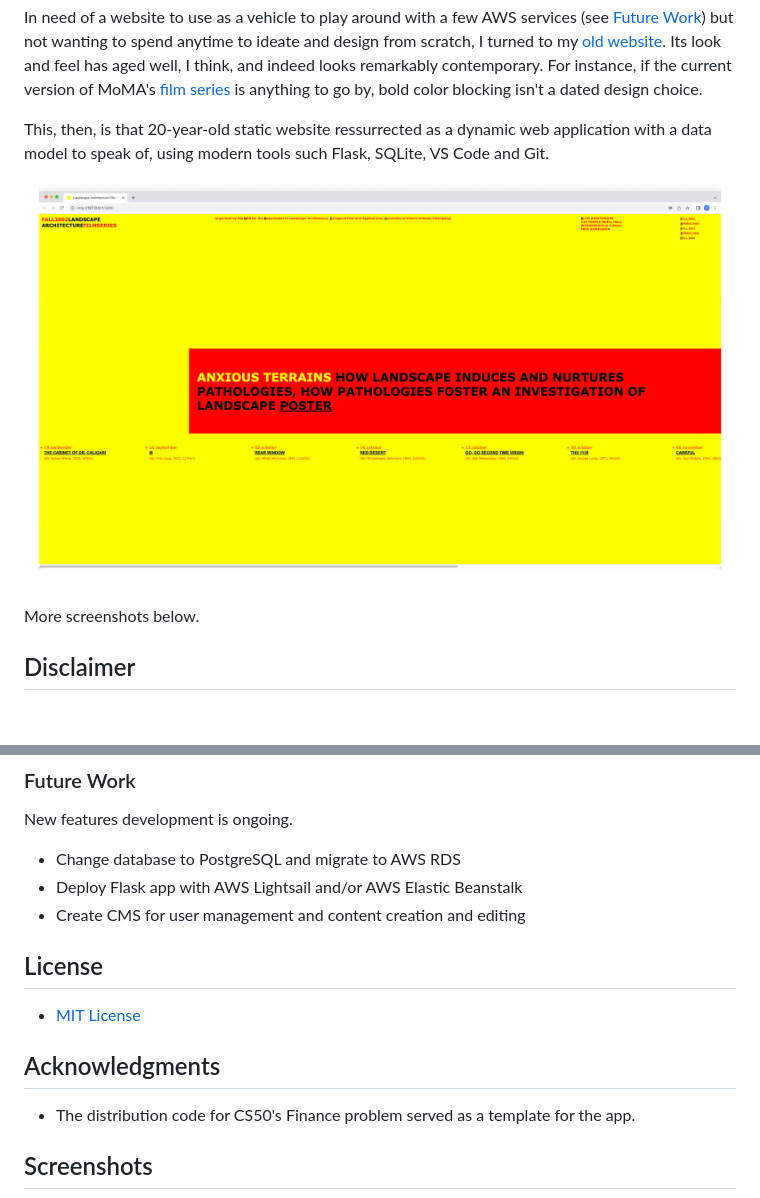
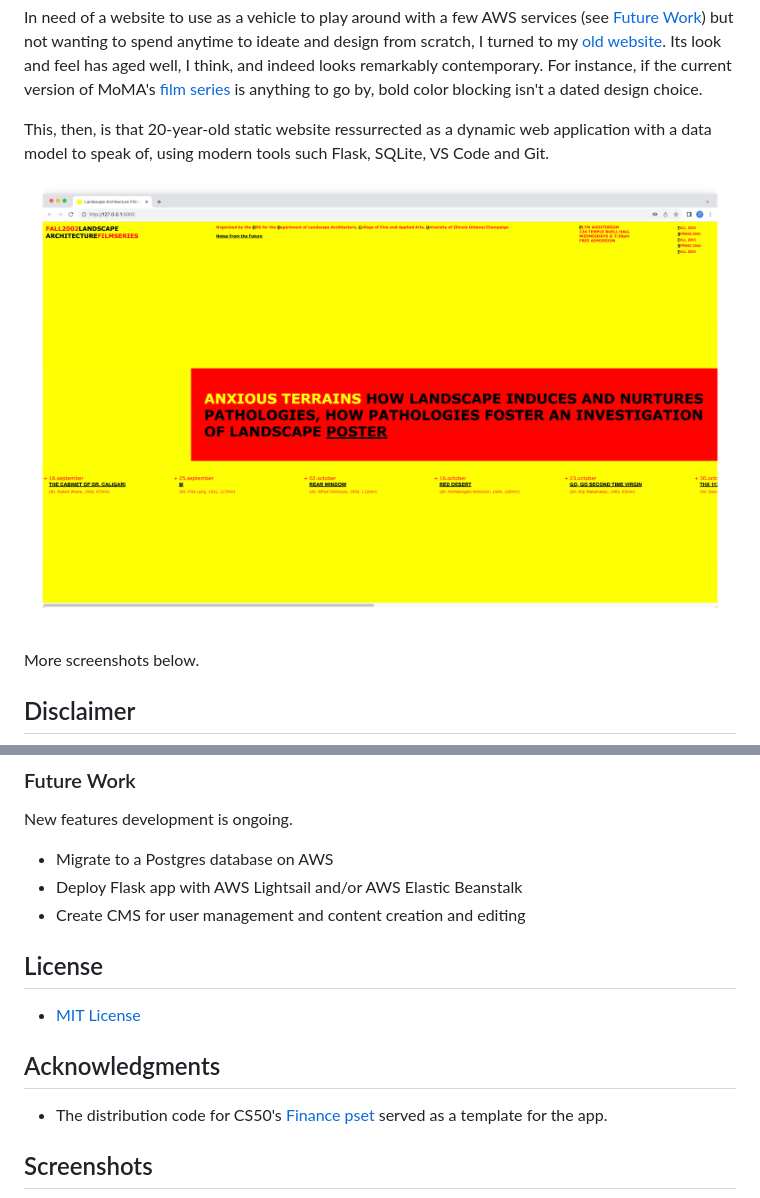
Before and after one commit to ggeerraarrdd/lafs, a Markdown page: README.md, 2 parts joined by grey strips. Drawn GitHub-style; pictures changed too: static/images/film-series1_3.png (added); blank space fills up the shorter version.

```diff
--- a/README.md
+++ b/README.md
@@ -10,7 +10,7 @@ In need of a website to use as a vehicle to play around with a few AWS services
 
 This, then, is that 20-year-old static website ressurrected as a dynamic web application with a data model to speak of, using modern tools such Flask, SQLite, VS Code and Git.
 
-![Film Series](/static/images/film-series1_2.jpg)
+![Film Series](/static/images/film-series1_3.png)
 
 More screenshots below.
 
@@ -77,7 +77,7 @@ echo $MAP_API_KEY
 
 New features development is ongoing.
 
-* Change database to PostgreSQL and migrate to AWS RDS
+* Migrate to a Postgres database on AWS
 * Deploy Flask app with AWS Lightsail and/or AWS Elastic Beanstalk
 * Create CMS for user management and content creation and editing
 
@@ -87,7 +87,7 @@ New features development is ongoing.
 
 ## Acknowledgments
 
-* The distribution code for CS50's Finance problem served as a template for the app.
+* The distribution code for CS50's [Finance pset](https://cs50.harvard.edu/x/2023/psets/9/finance/) served as a template for the app.
 
 ## Screenshots
 
```
Also changed, not shown: other parts of README.md (+5 -4 lines), static/images/film-series0_1.png (added), static/images/film-series2_3.png (added), static/images/film-series3_3.png (added), static/images/film-series4_2.png (added), static/images/film-series5_2.png (added), 7 other files.
